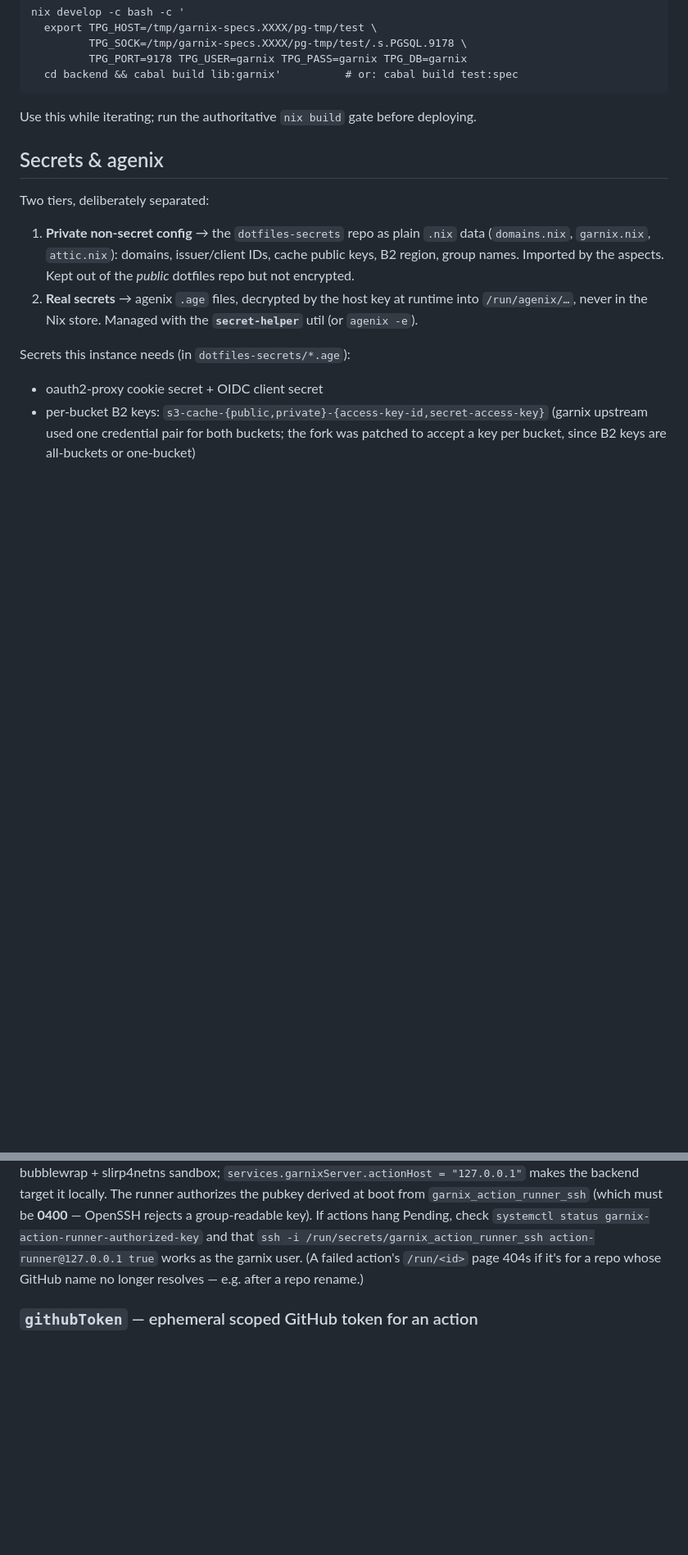
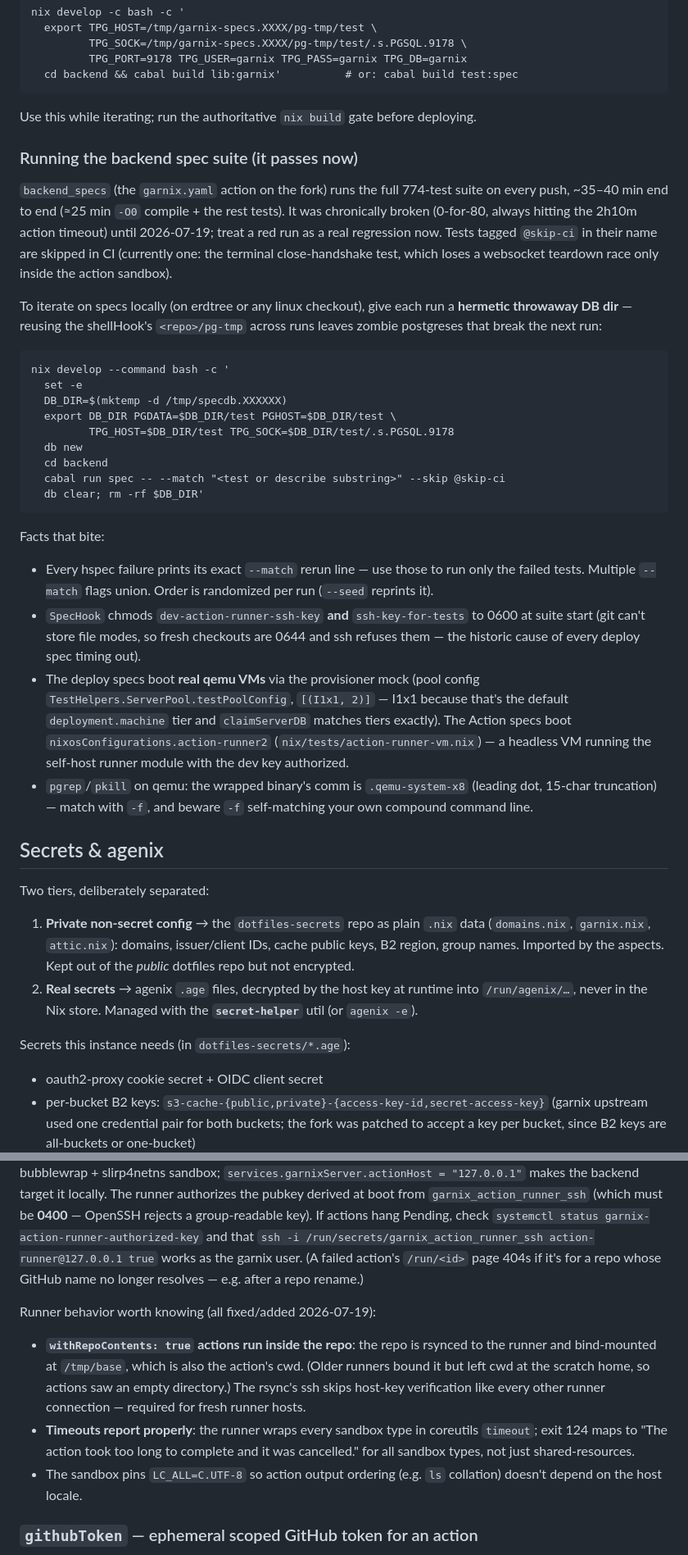
Before and after one commit to joegoldin/agent-skills, a Markdown page: skills/using-garnix-ci/SKILL.md, 2 parts joined by grey strips. Shown at 82% size. Rendered like a GitHub page; blank space fills up the shorter version.

Commit message:
docs(using-garnix-ci): queue/timeout semantics, spec-suite runbook, runner fixes, deadlock/VM-storm signatures
Post-2026-07-19 backend: per-repo round-robin + FIFO queue, waiter-count
gauges, configured eval timeout on pre-build nix commands, startup orphan
cancel, the manual trigger endpoint (+ which routes accept forged proxy
headers). backend_specs passes now (~35-40 min/push) — document the hermetic
local spec-run recipe, @skip-ci, the qemu-backed test VMs, and the
action-runner behavior fixes (withRepoContents cwd, timeout reporting,
LC_ALL). New failure-table entries: nix-daemon GC deadlock and leaked-guest
VM storms.

````diff
--- a/skills/using-garnix-ci/SKILL.md
+++ b/skills/using-garnix-ci/SKILL.md
@@ -115,6 +115,50 @@ nix develop -c bash -c '
 
 Use this while iterating; run the authoritative `nix build` gate before deploying.
 
+### Running the backend spec suite (it passes now)
+
+`backend_specs` (the `garnix.yaml` action on the fork) runs the full 774-test
+suite on every push, ~35–40 min end to end (≈25 min `-O0` compile + the rest
+tests). It was chronically broken (0-for-80, always hitting the 2h10m action
+timeout) until 2026-07-19; treat a red run as a real regression now. Tests
+tagged `@skip-ci` in their name are skipped in CI (currently one: the terminal
+close-handshake test, which loses a websocket teardown race only inside the
+action sandbox).
+
+To iterate on specs locally (on erdtree or any linux checkout), give each run a
+**hermetic throwaway DB dir** — reusing the shellHook's `<repo>/pg-tmp` across
+runs leaves zombie postgreses that break the next run:
+
+```
+nix develop --command bash -c '
+  set -e
+  DB_DIR=$(mktemp -d /tmp/specdb.XXXXXX)
+  export DB_DIR PGDATA=$DB_DIR/test PGHOST=$DB_DIR/test \
+         TPG_HOST=$DB_DIR/test TPG_SOCK=$DB_DIR/test/.s.PGSQL.9178
+  db new
+  cd backend
+  cabal run spec -- --match "<test or describe substring>" --skip @skip-ci
+  db clear; rm -rf $DB_DIR'
+```
+
+Facts that bite:
+
+- Every hspec failure prints its exact `--match` rerun line — use those to run
+  only the failed tests. Multiple `--match` flags union. Order is randomized
+  per run (`--seed` reprints it).
+- `SpecHook` chmods `dev-action-runner-ssh-key` **and** `ssh-key-for-tests` to
+  0600 at suite start (git can't store file modes, so fresh checkouts are 0644
+  and ssh refuses them — the historic cause of every deploy spec timing out).
+- The deploy specs boot **real qemu VMs** via the provisioner mock (pool config
+  `TestHelpers.ServerPool.testPoolConfig`, `[(I1x1, 2)]` — I1x1 because that's
+  the default `deployment.machine` tier and `claimServerDB` matches tiers
+  exactly). The Action specs boot `nixosConfigurations.action-runner2`
+  (`nix/tests/action-runner-vm.nix`) — a headless VM running the self-host
+  runner module with the dev key authorized.
+- `pgrep`/`pkill` on qemu: the wrapped binary's comm is `.qemu-system-x8`
+  (leading dot, 15-char truncation) — match with `-f`, and beware `-f`
+  self-matching your own compound command line.
+
 ## Secrets & agenix
 
 Two tiers, deliberately separated:
@@ -456,6 +521,19 @@ group-readable key). If actions hang Pending, check
 works as the garnix user. (A failed action's `/run/<id>` page 404s if it's for
 a repo whose GitHub name no longer resolves — e.g. after a repo rename.)
 
+Runner behavior worth knowing (all fixed/added 2026-07-19):
+
+- **`withRepoContents: true` actions run inside the repo**: the repo is rsynced
+  to the runner and bind-mounted at `/tmp/base`, which is also the action's
+  cwd. (Older runners bound it but left cwd at the scratch home, so actions
+  saw an empty directory.) The rsync's ssh skips host-key verification like
+  every other runner connection — required for fresh runner hosts.
+- **Timeouts report properly**: the runner wraps every sandbox type in
+  coreutils `timeout`; exit 124 maps to "The action took too long to complete
+  and it was cancelled." for all sandbox types, not just shared-resources.
+- The sandbox pins `LC_ALL=C.UTF-8` so action output ordering (e.g. `ls`
+  collation) doesn't depend on the host locale.
+
 ### `githubToken` — ephemeral scoped GitHub token for an action
 
 A per-action opt-in (default **off**) that mints a short-lived, scoped GitHub
````
Also changed, not shown: other parts of skills/using-garnix-ci/SKILL.md (+22 -1 lines).
